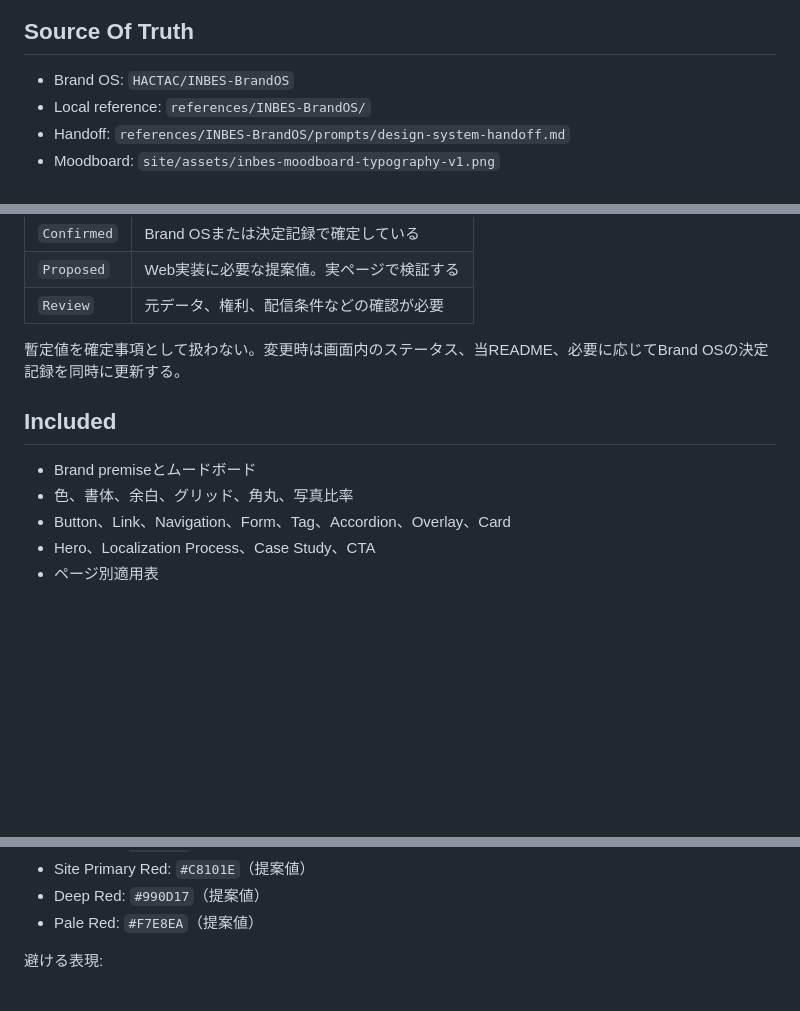
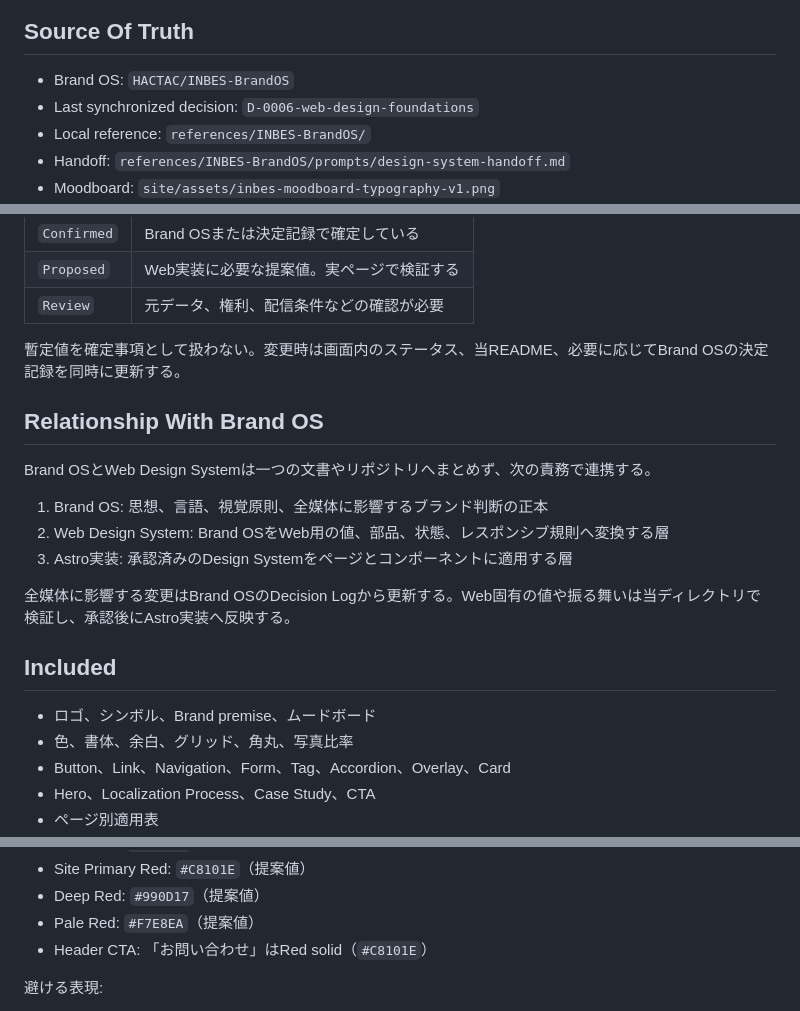
Before and after one commit to HACTAC/inbes-web-renewal, a Markdown page: design-system/README.md, 3 parts joined by grey strips. GitHub-like rendering; blank space fills up the shorter version.

Commit message:
Document Brand OS integration boundary

```diff
--- a/design-system/README.md
+++ b/design-system/README.md
@@ -17,6 +17,7 @@ Astroサイトへ適用する前に、Brand OSをWebの具体的な値、部品
 ## Source Of Truth
 
 - Brand OS: `HACTAC/INBES-BrandOS`
+- Last synchronized decision: `D-0006-web-design-foundations`
 - Local reference: `references/INBES-BrandOS/`
 - Handoff: `references/INBES-BrandOS/prompts/design-system-handoff.md`
 - Moodboard: `site/assets/inbes-moodboard-typography-v1.png`
@@ -39,9 +40,19 @@ Astroサイトへ適用する前に、Brand OSをWebの具体的な値、部品
 
 暫定値を確定事項として扱わない。変更時は画面内のステータス、当README、必要に応じてBrand OSの決定記録を同時に更新する。
 
+## Relationship With Brand OS
+
+Brand OSとWeb Design Systemは一つの文書やリポジトリへまとめず、次の責務で連携する。
+
+1. Brand OS: 思想、言語、視覚原則、全媒体に影響するブランド判断の正本
+2. Web Design System: Brand OSをWeb用の値、部品、状態、レスポンシブ規則へ変換する層
+3. Astro実装: 承認済みのDesign Systemをページとコンポーネントに適用する層
+
+全媒体に影響する変更はBrand OSのDecision Logから更新する。Web固有の値や振る舞いは当ディレクトリで検証し、承認後にAstro実装へ反映する。
+
 ## Included
 
-- Brand premiseとムードボード
+- ロゴ、シンボル、Brand premise、ムードボード
 - 色、書体、余白、グリッド、角丸、写真比率
 - Button、Link、Navigation、Form、Tag、Accordion、Overlay、Card
 - Hero、Localization Process、Case Study、CTA
@@ -67,6 +78,7 @@ Astroサイトへ適用する前に、Brand OSをWebの具体的な値、部品
 - Site Primary Red: `#C8101E`（提案値）
 - Deep Red: `#990D17`（提案値）
 - Pale Red: `#F7E8EA`（提案値）
+- Header CTA: 「お問い合わせ」はRed solid（`#C8101E`）
 
 避ける表現:
 
```
